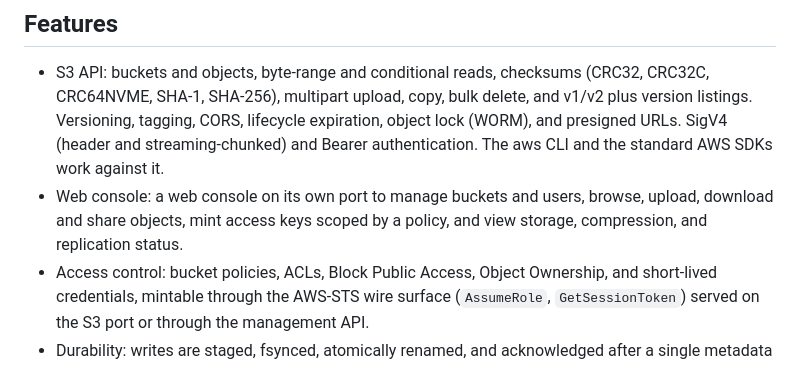
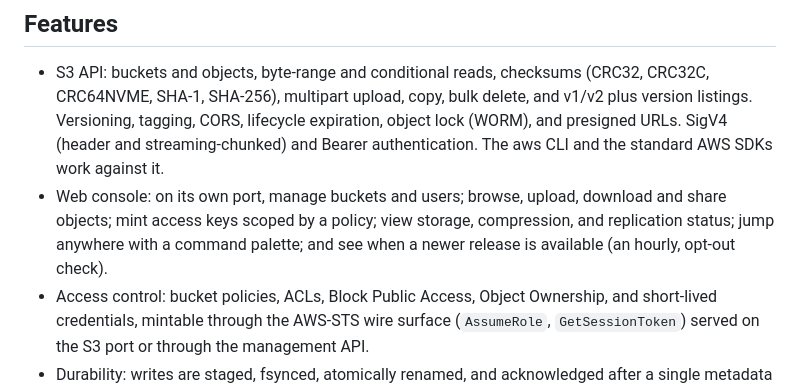
Before and after one commit to Harsh-2002/Cairn, a Markdown page: README.md, the part around the change. GitHub-like rendering.

Commit message:
docs(readme): fix post-rename console wording; mention command palette + hourly update check

```diff
--- a/README.md
+++ b/README.md
@@ -21,8 +21,10 @@ manifest, plus a multi-arch image at `ghcr.io/harsh-2002/cairn`. Verify a downlo
   Versioning, tagging, CORS, lifecycle expiration, object lock (WORM), and presigned URLs. SigV4
   (header and streaming-chunked) and Bearer authentication. The aws CLI and the standard AWS SDKs
   work against it.
-- Web console: a web console on its own port to manage buckets and users, browse, upload, download and share
-  objects, mint access keys scoped by a policy, and view storage, compression, and replication status.
+- Web console: on its own port, manage buckets and users; browse, upload, download and share
+  objects; mint access keys scoped by a policy; view storage, compression, and replication status;
+  jump anywhere with a command palette; and see when a newer release is available (an hourly,
+  opt-out check).
 - Access control: bucket policies, ACLs, Block Public Access, Object Ownership, and short-lived
   credentials, mintable through the AWS-STS wire surface (`AssumeRole`, `GetSessionToken`) served on
   the S3 port or through the management API.
```
